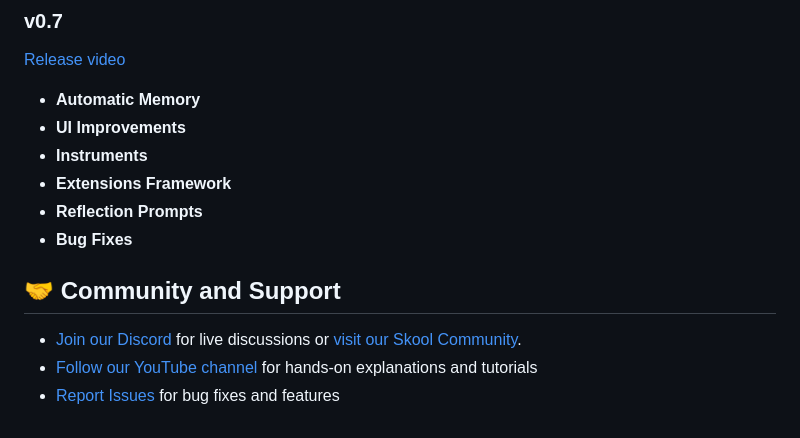
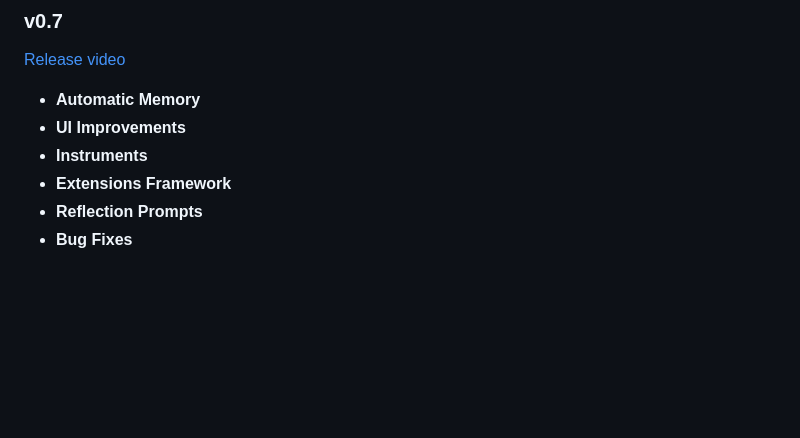
Before and after one commit to HammazoneRecords/anancy-io-main, a Markdown page: README.md, the part around the change. Rendered like a GitHub page; blank space fills up the shorter version.

Commit message:
Remove community and support links from README
Removed community and support section from README.

```diff
--- a/README.md
+++ b/README.md
@@ -354,9 +354,3 @@ Default models set to gpt-4.1
 - **Extensions Framework**
 - **Reflection Prompts**
 - **Bug Fixes**
-
-## 🤝 Community and Support
-
-- [Join our Discord](https://discord.gg/B8KZKNsPpj) for live discussions or [visit our Skool Community](https://www.skool.com/anancyio).
-- [Follow our YouTube channel](https://www.youtube.com/@AgentZeroFW) for hands-on explanations and tutorials
-- [Report Issues](https://github.com/anancyioai/anancyio/issues) for bug fixes and features
```
